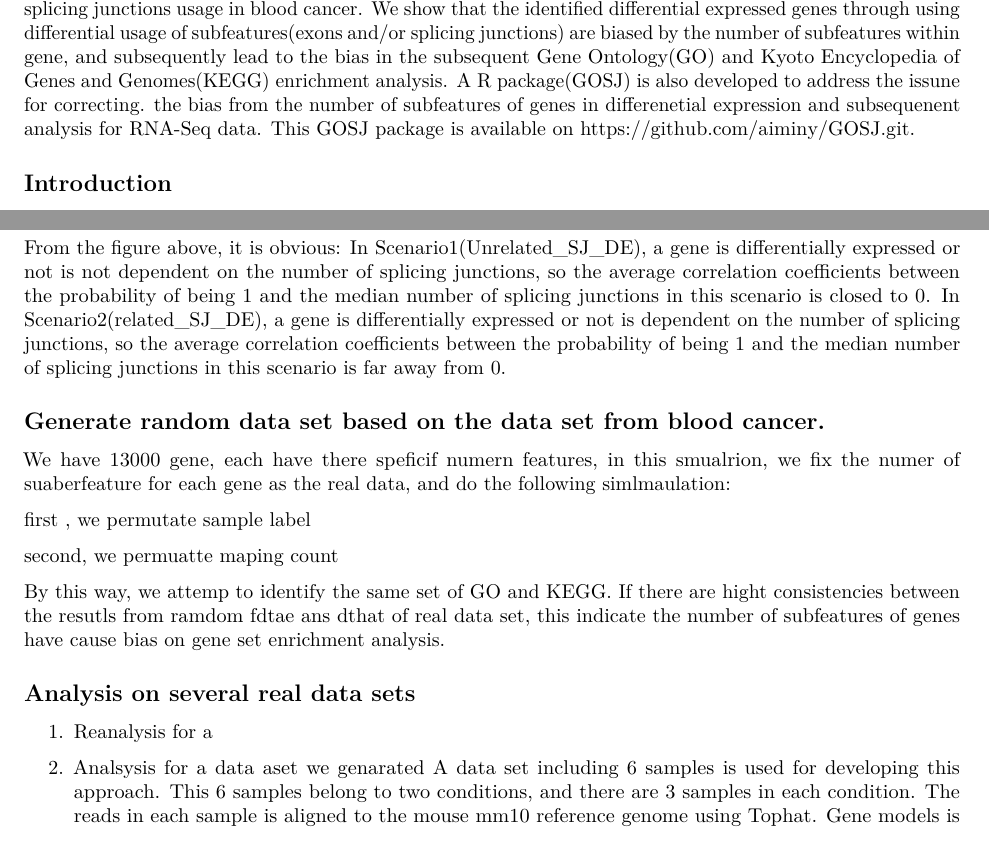
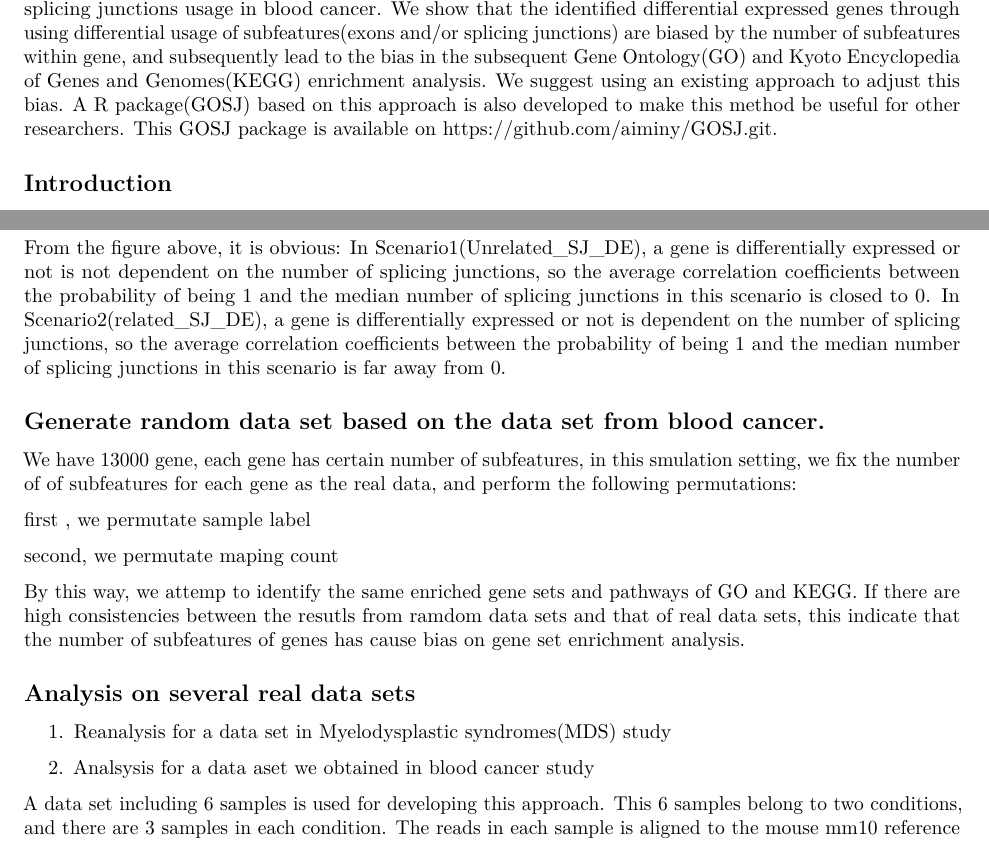
Before and after one commit to SCCC-BBC/PathwaySplice, an R Markdown document (GOSJ.Rmd): two parts of pages 1 and 2 of 2, joined at a grey line, cut so that both start at the same text. Rendered offline with R 4.5, knitr and Pandoc, then LaTeX, with nearby package versions; some code elsewhere in the file could not run offline.

Commit message:
correct some typo

```diff
--- a/GOSJ.Rmd
+++ b/GOSJ.Rmd
@@ -13,7 +13,7 @@ knitr::opts_chunk$set(echo = TRUE)
 Differential exons or splicing junctions usage analysis is very helpful for detecting alternative splicing events.
 
 ## Results:
-We demonstrate this bias using published data from a study of differential splicing junction usage in Myelodysplastic syndromes(MDS) and a data set that we generated in a study of differential exons and splicing junctions usage in blood cancer. We show that the identified differential expressed genes through using differential usage of subfeatures(exons and/or splicing junctions) are biased by the number of subfeatures within gene, and subsequently lead to the bias in the subsequent Gene Ontology(GO) and Kyoto Encyclopedia of Genes and Genomes(KEGG) enrichment analysis. A R package(GOSJ) is also developed to address the issune for correcting. the bias from the number of subfeatures of genes in differenetial expression and subsequenent analysis for RNA-Seq data. This GOSJ package is available on <https://github.com/aiminy/GOSJ.git>.
+We demonstrate this bias using published data from a study of differential splicing junction usage in Myelodysplastic syndromes(MDS) and a data set that we generated in a study of differential exons and splicing junctions usage in blood cancer. We show that the identified differential expressed genes through using differential usage of subfeatures(exons and/or splicing junctions) are biased by the number of subfeatures within gene, and subsequently lead to the bias in the subsequent Gene Ontology(GO) and Kyoto Encyclopedia of Genes and Genomes(KEGG) enrichment analysis. We suggest using an existing approach to adjust this bias. A R package(GOSJ) based on this approach is also developed to make this method be useful for other researchers. This GOSJ package is available on <https://github.com/aiminy/GOSJ.git>.
 
 ## Introduction
 
@@ -49,21 +49,22 @@ In Scenario1(Unrelated_SJ_DE), a gene is differentially expressed or not is not
 
 ## Generate random data set based on the data set from blood cancer.
 
-We have 13000 gene, each have there speficif numern features, in this smualrion, we fix the numer of suaberfeature for each gene as the real data, and do the following simlmaulation:
+We have 13000 gene, each gene has certain number of subfeatures, in this smulation setting, we fix the number of  of subfeatures for each gene as the real data, and perform the following permutations:
 
 first , we permutate sample label
 
-second, we permuatte maping count
+second, we permutate maping count
 
-By this way, we attemp to identify the same set of GO and KEGG. If there are hight consistencies between the resutls from ramdom fdtae ans dthat of real data set, this indicate the number of subfeatures of genes have cause bias on gene set enrichment analysis.
+By this way, we attemp to identify the same enriched gene sets and pathways of GO and KEGG. If there are high consistencies between the resutls from ramdom data sets and that of real data sets, this indicate that the number of subfeatures of genes has cause bias on gene set enrichment analysis.
 
 
 ## Analysis on several real data sets
 
-#. Reanalysis for a
+#. Reanalysis for a data set in Myelodysplastic syndromes(MDS) study
 
 
-#. Analsysis for a data aset we genarated
+#. Analsysis for a data aset we obtained in blood cancer study
+
 A data set including 6 samples is used for developing this approach. This 6 samples belong to two conditions, and there are 3 samples in each condition. The reads in each sample is aligned to the mouse mm10 reference genome using Tophat. Gene models is based on UCSC mm10 refSeq. We performed analysis based on 2 scenarios:
 
 In the first scenario, we use gene-based counts to identify differentially expressed genes, then using this differnentially expressed gene list to identify the relationship between the proportion of DE and the possible bias factos such as gene length, number of exons and number splicing junctions.
```
